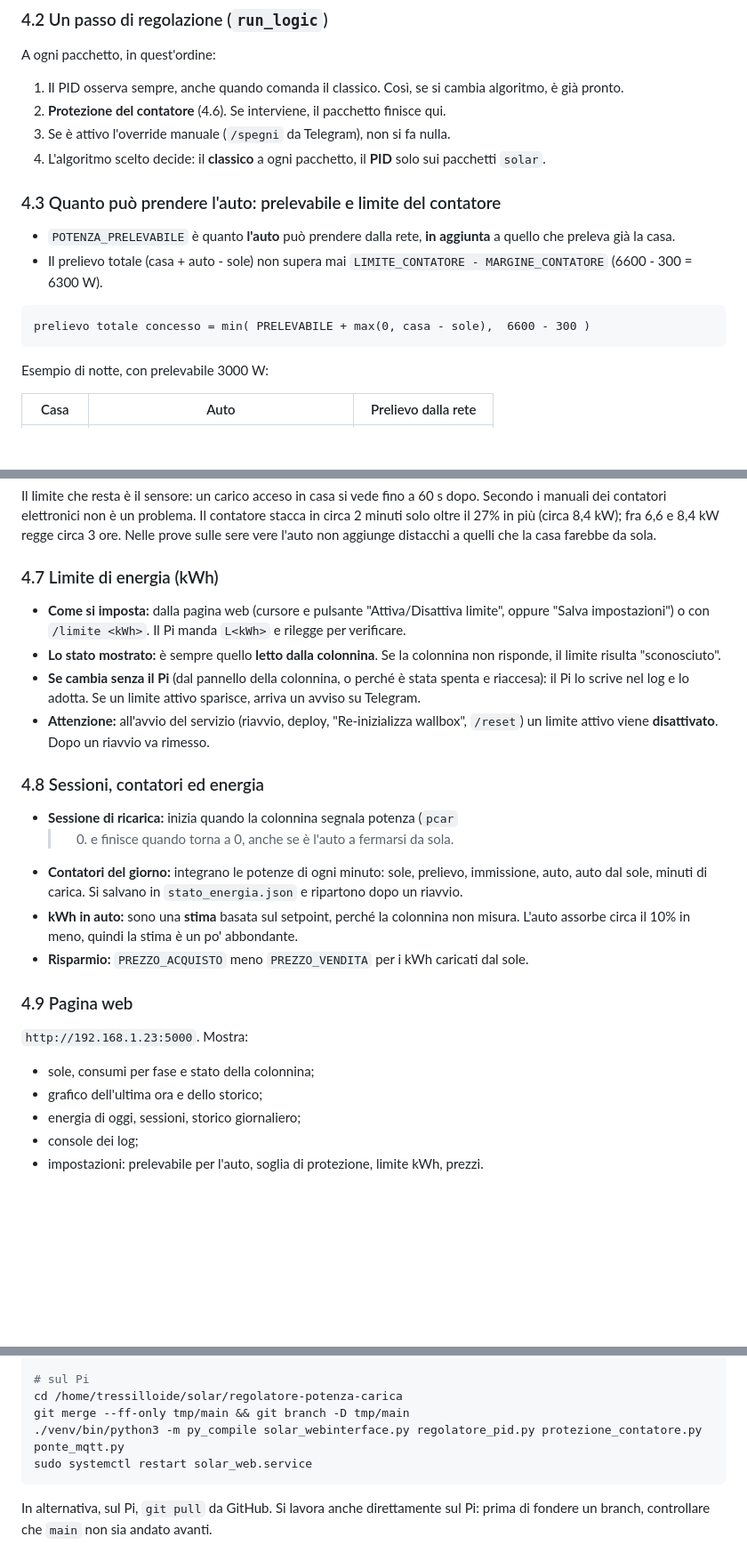
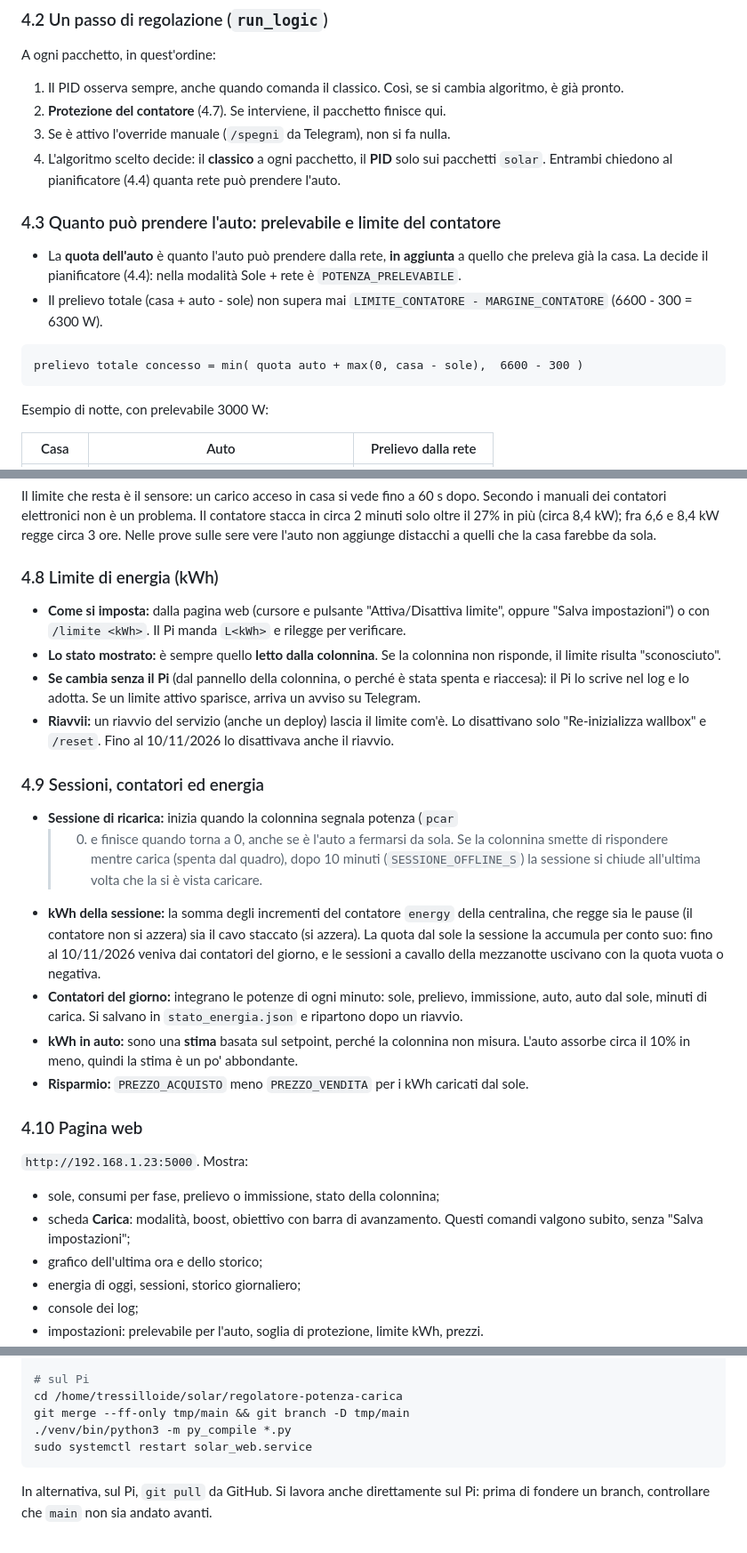
Before and after one commit to Tressilloide/regolatore-potenza-carica, a Markdown page: README.md, 3 parts joined by grey strips. Shown at 89% size. GitHub-like rendering; blank space fills up the shorter version.

````diff
--- a/README.md
+++ b/README.md
@@ -176,20 +179,22 @@ A ogni pacchetto, in quest'ordine:
 
 1. Il PID osserva sempre, anche quando comanda il classico. Così, se si cambia
    algoritmo, è già pronto.
-2. **Protezione del contatore** (4.6). Se interviene, il pacchetto finisce qui.
+2. **Protezione del contatore** (4.7). Se interviene, il pacchetto finisce qui.
 3. Se è attivo l'override manuale (`/spegni` da Telegram), non si fa nulla.
 4. L'algoritmo scelto decide: il **classico** a ogni pacchetto, il **PID**
-   solo sui pacchetti `solar`.
+   solo sui pacchetti `solar`. Entrambi chiedono al pianificatore (4.4)
+   quanta rete può prendere l'auto.
 
 ### 4.3 Quanto può prendere l'auto: prelevabile e limite del contatore
 
-- `POTENZA_PRELEVABILE` è quanto **l'auto** può prendere dalla rete, **in
-  aggiunta** a quello che preleva già la casa.
+- La **quota dell'auto** è quanto l'auto può prendere dalla rete, **in
+  aggiunta** a quello che preleva già la casa. La decide il pianificatore
+  (4.4): nella modalità Sole + rete è `POTENZA_PRELEVABILE`.
 - Il prelievo totale (casa + auto - sole) non supera mai
   `LIMITE_CONTATORE - MARGINE_CONTATORE` (6600 - 300 = 6300 W).
 
 ```
-prelievo totale concesso = min( PRELEVABILE + max(0, casa - sole),  6600 - 300 )
+prelievo totale concesso = min( quota auto + max(0, casa - sole),  6600 - 300 )
 ```
 
 Esempio di notte, con prelevabile 3000 W:
@@ -270,7 +307,7 @@ contatore stacca in circa 2 minuti solo oltre il 27% in più (circa 8,4 kW);
 fra 6,6 e 8,4 kW regge circa 3 ore. Nelle prove sulle sere vere l'auto non
 aggiunge distacchi a quelli che la casa farebbe da sola.
 
-### 4.7 Limite di energia (kWh)
+### 4.8 Limite di energia (kWh)
 
 - **Come si imposta:** dalla pagina web (cursore e pulsante "Attiva/Disattiva
   limite", oppure "Salva impostazioni") o con `/limite <kWh>`. Il Pi manda
@@ -280,14 +317,23 @@ aggiunge distacchi a quelli che la casa farebbe da sola.
 - **Se cambia senza il Pi** (dal pannello della colonnina, o perché è stata
   spenta e riaccesa): il Pi lo scrive nel log e lo adotta. Se un limite
   attivo sparisce, arriva un avviso su Telegram.
-- **Attenzione:** all'avvio del servizio (riavvio, deploy, "Re-inizializza
-  wallbox", `/reset`) un limite attivo viene **disattivato**. Dopo un riavvio
-  va rimesso.
+- **Riavvii:** un riavvio del servizio (anche un deploy) lascia il limite
+  com'è. Lo disattivano solo "Re-inizializza wallbox" e `/reset`. Fino al
+  10/11/2026 lo disattivava anche il riavvio.
 
-### 4.8 Sessioni, contatori ed energia
+### 4.9 Sessioni, contatori ed energia
 
 - **Sessione di ricarica:** inizia quando la colonnina segnala potenza (`pcar`
   > 0) e finisce quando torna a 0, anche se è l'auto a fermarsi da sola.
+  Se la colonnina smette di rispondere mentre carica (spenta dal quadro),
+  dopo 10 minuti (`SESSIONE_OFFLINE_S`) la sessione si chiude all'ultima
+  volta che la si è vista caricare.
+- **kWh della sessione:** la somma degli incrementi del contatore `energy`
+  della centralina, che regge sia le pause (il contatore non si azzera) sia
+  il cavo staccato (si azzera). La quota dal sole la sessione la accumula per
+  conto suo: fino al 10/11/2026 veniva dai contatori del giorno, e le
+  sessioni a cavallo della mezzanotte uscivano con la quota vuota o
+  negativa.
 - **Contatori del giorno:** integrano le potenze di ogni minuto: sole,
   prelievo, immissione, auto, auto dal sole, minuti di carica. Si salvano in
   `stato_energia.json` e ripartono dopo un riavvio.
@@ -297,11 +343,13 @@ aggiunge distacchi a quelli che la casa farebbe da sola.
 - **Risparmio:** `PREZZO_ACQUISTO` meno `PREZZO_VENDITA` per i kWh caricati
   dal sole.
 
-### 4.9 Pagina web
+### 4.10 Pagina web
 
 `http://192.168.1.23:5000`. Mostra:
 
-- sole, consumi per fase e stato della colonnina;
+- sole, consumi per fase, prelievo o immissione, stato della colonnina;
+- scheda **Carica**: modalità, boost, obiettivo con barra di avanzamento.
+  Questi comandi valgono subito, senza "Salva impostazioni";
 - grafico dell'ultima ora e dello storico;
 - energia di oggi, sessioni, storico giornaliero;
 - console dei log;
@@ -512,7 +585,7 @@ GIT_SSH_COMMAND="ssh -i ~/.ssh/solarpi -o IdentitiesOnly=yes" \
 # sul Pi
 cd /home/tressilloide/solar/regolatore-potenza-carica
 git merge --ff-only tmp/main && git branch -D tmp/main
-./venv/bin/python3 -m py_compile solar_webinterface.py regolatore_pid.py protezione_contatore.py ponte_mqtt.py
+./venv/bin/python3 -m py_compile *.py
 sudo systemctl restart solar_web.service
 ```
 
````
Also changed, not shown: other parts of README.md (+98 -23 lines).
